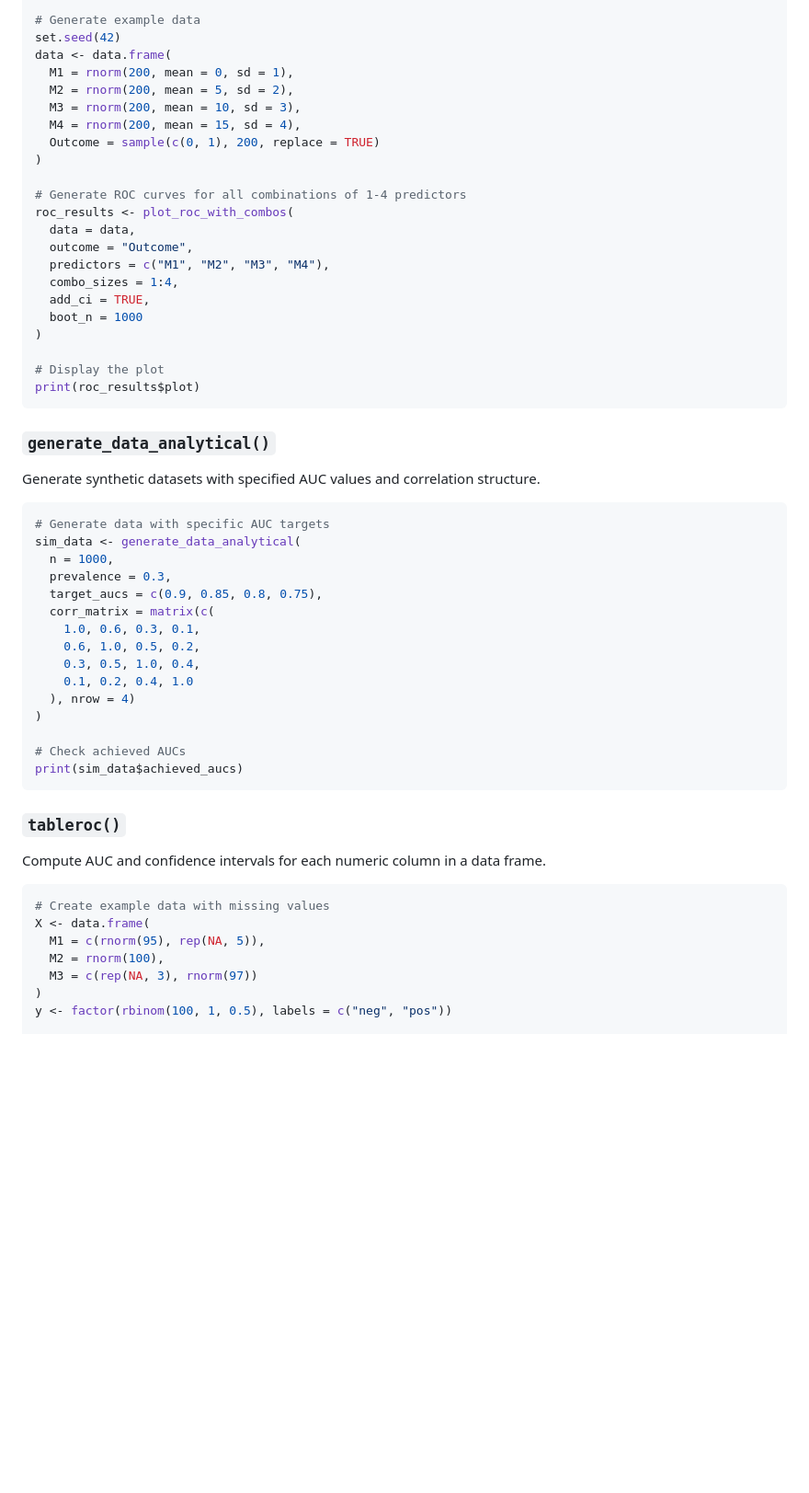
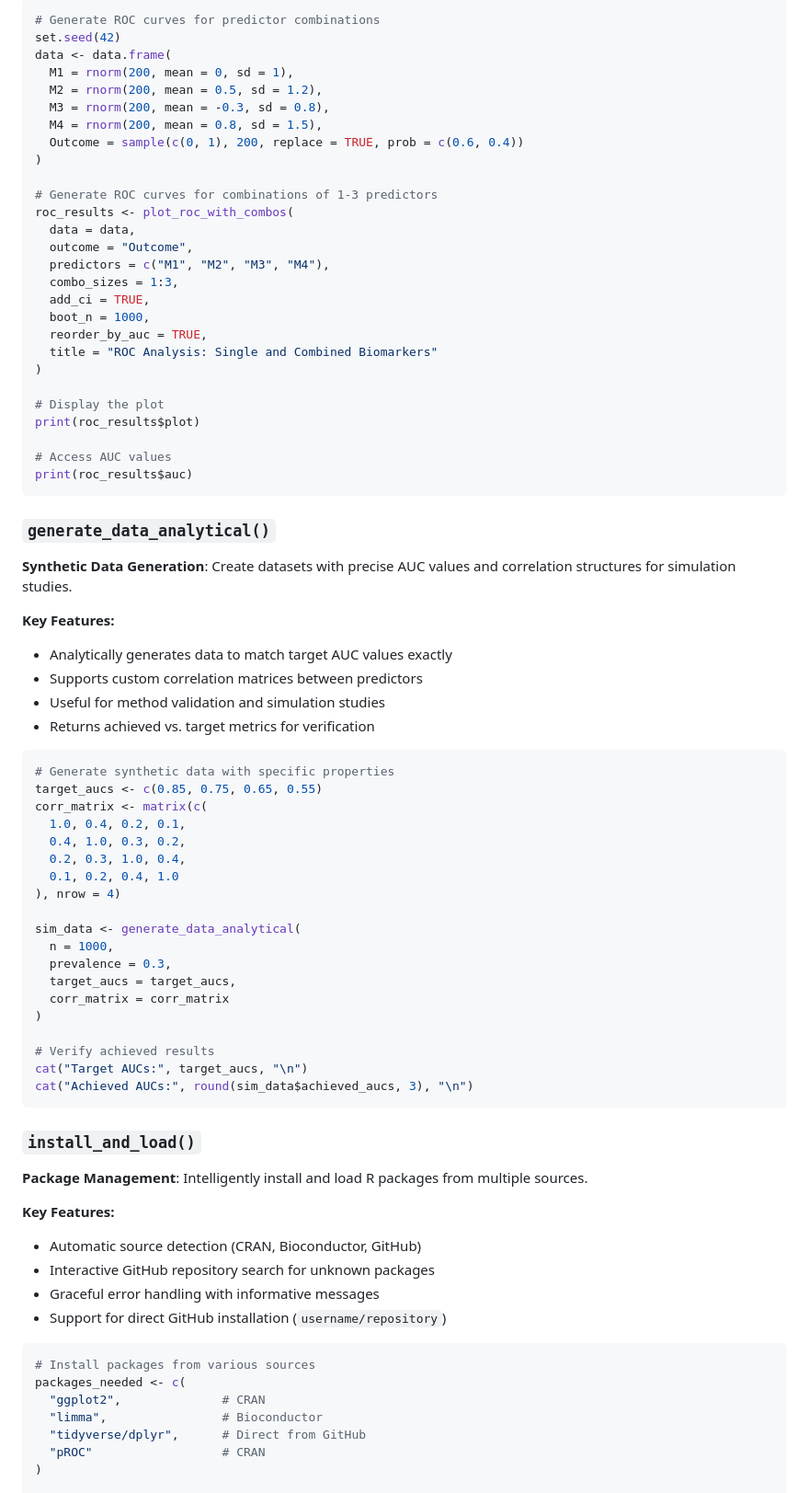
Before and after one commit to vanhungtran/aucmat, a Markdown page: README.md, the part around the change printed below. Shown: that part at 92% size. Rendered like a GitHub page; blank space fills up the shorter version.

````diff
--- a/README.md
+++ b/README.md
@@ -108,62 +129,82 @@ library(aucmat)
 
-# Generate example data
+```r
+# Generate ROC curves for predictor combinations
 set.seed(42)
 data <- data.frame(
   M1 = rnorm(200, mean = 0, sd = 1),
-  M2 = rnorm(200, mean = 5, sd = 2),
-  M3 = rnorm(200, mean = 10, sd = 3),
-  M4 = rnorm(200, mean = 15, sd = 4),
-  Outcome = sample(c(0, 1), 200, replace = TRUE)
+  M2 = rnorm(200, mean = 0.5, sd = 1.2),
+  M3 = rnorm(200, mean = -0.3, sd = 0.8),
+  M4 = rnorm(200, mean = 0.8, sd = 1.5),
+  Outcome = sample(c(0, 1), 200, replace = TRUE, prob = c(0.6, 0.4))
 )
 
-# Generate ROC curves for all combinations of 1-4 predictors
+# Generate ROC curves for combinations of 1-3 predictors
 roc_results <- plot_roc_with_combos(
   data = data,
   outcome = "Outcome",
   predictors = c("M1", "M2", "M3", "M4"),
-  combo_sizes = 1:4,
+  combo_sizes = 1:3,
   add_ci = TRUE,
-  boot_n = 1000
+  boot_n = 1000,
+  reorder_by_auc = TRUE,
+  title = "ROC Analysis: Single and Combined Biomarkers"
 )
 
 # Display the plot
 print(roc_results$plot)
+
+# Access AUC values
+print(roc_results$auc)
 ```
 
 ### `generate_data_analytical()`
 
-Generate synthetic datasets with specified AUC values and correlation
-structure.
+**Synthetic Data Generation**: Create datasets with precise AUC values and correlation structures for simulation studies.
 
-``` r
-# Generate data with specific AUC targets
+**Key Features:**
+- Analytically generates data to match target AUC values exactly
+- Supports custom correlation matrices between predictors
+- Useful for method validation and simulation studies
+- Returns achieved vs. target metrics for verification
+
+```r
+# Generate synthetic data with specific properties
+target_aucs <- c(0.85, 0.75, 0.65, 0.55)
+corr_matrix <- matrix(c(
+  1.0, 0.4, 0.2, 0.1,
+  0.4, 1.0, 0.3, 0.2,
+  0.2, 0.3, 1.0, 0.4,
+  0.1, 0.2, 0.4, 1.0
+), nrow = 4)
+
 sim_data <- generate_data_analytical(
   n = 1000,
   prevalence = 0.3,
-  target_aucs = c(0.9, 0.85, 0.8, 0.75),
-  corr_matrix = matrix(c(
-    1.0, 0.6, 0.3, 0.1,
-    0.6, 1.0, 0.5, 0.2,
-    0.3, 0.5, 1.0, 0.4,
-    0.1, 0.2, 0.4, 1.0
-  ), nrow = 4)
+  target_aucs = target_aucs,
+  corr_matrix = corr_matrix
 )
 
-# Check achieved AUCs
-print(sim_data$achieved_aucs)
+# Verify achieved results
+cat("Target AUCs:", target_aucs, "\n")
+cat("Achieved AUCs:", round(sim_data$achieved_aucs, 3), "\n")
 ```
 
-### `tableroc()`
+### `install_and_load()`
 
-Compute AUC and confidence intervals for each numeric column in a data
-frame.
+**Package Management**: Intelligently install and load R packages from multiple sources.
 
-``` r
-# Create example data with missing values
-X <- data.frame(
-  M1 = c(rnorm(95), rep(NA, 5)),
-  M2 = rnorm(100),
-  M3 = c(rep(NA, 3), rnorm(97))
+**Key Features:**
+- Automatic source detection (CRAN, Bioconductor, GitHub)
+- Interactive GitHub repository search for unknown packages
+- Graceful error handling with informative messages
+- Support for direct GitHub installation (`username/repository`)
+
+```r
+# Install packages from various sources
+packages_needed <- c(
+  "ggplot2",              # CRAN
+  "limma",                # Bioconductor
+  "tidyverse/dplyr",      # Direct from GitHub
+  "pROC"                  # CRAN
 )
-y <- factor(rbinom(100, 1, 0.5), labels = c("neg", "pos"))
 
````
Also changed, not shown: other parts of README.md (+223 -138 lines).
